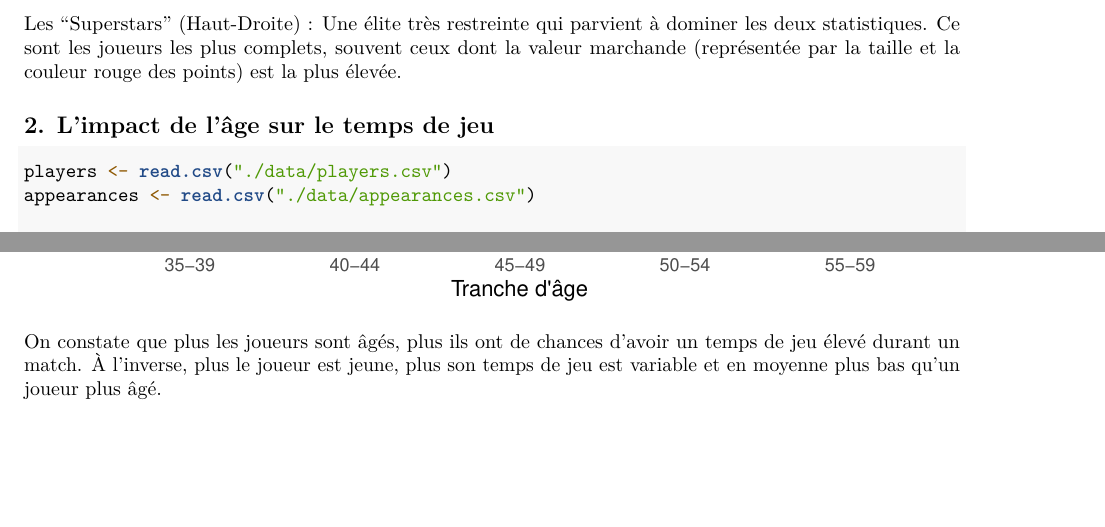
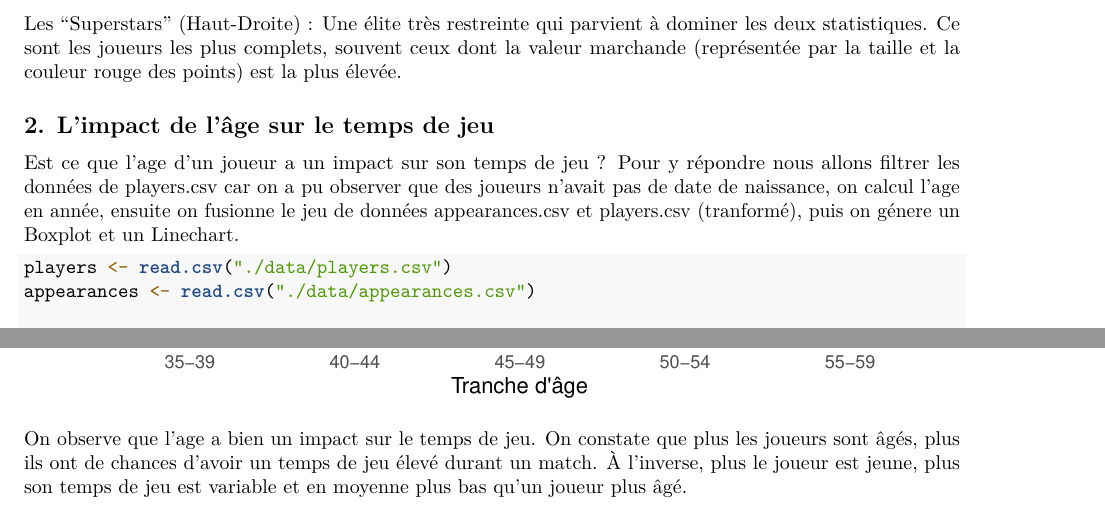
Before and after one commit to IF36-visualisation/projet-if36-p26-goat-simulator-2, an R Markdown document (rapport.rmd): two parts of pages 7 and 9 of 19, joined at a grey line, cut so that both start at the same text, the shorter picture padded with empty space. Rendered offline with R 4.5, knitr and Pandoc, then LaTeX, with nearby package versions.

Commit message:
ajout d'une intro à l'analyse 2- L'impact de l'âge sur le temps de jeu

````diff
--- a/rapport.rmd
+++ b/rapport.rmd
@@ -314,6 +314,7 @@ Les "Superstars" (Haut-Droite) : Une élite très restreinte qui parvient à dom
 
 
 ## 2. L'impact de l'âge sur le temps de jeu
+Est ce que l'age d'un joueur a un impact sur son temps de jeu ? Pour y répondre nous allons filtrer les données de players.csv car on a pu observer que des joueurs n'avait pas de date de naissance, on calcul l'age en année, ensuite on fusionne le jeu de données appearances.csv et players.csv (tranformé), puis on génere un Boxplot et un Linechart.
 ```{r}
 
 players <- read.csv("./data/players.csv")
@@ -363,7 +364,7 @@ ggplot(age_groups, aes(x = age_group, y = mean_minutes_played, group = 1)) +
 
 ```
 
-On constate que plus les joueurs sont âgés, plus ils ont de chances d'avoir un temps de jeu élevé durant un match. À l'inverse, plus le joueur est jeune, plus son temps de jeu est variable et en moyenne plus bas qu'un joueur plus âgé.
+On observe que l'age a bien un impact sur le temps de jeu. On constate que plus les joueurs sont âgés, plus ils ont de chances d'avoir un temps de jeu élevé durant un match. À l'inverse, plus le joueur est jeune, plus son temps de jeu est variable et en moyenne plus bas qu'un joueur plus âgé.
 
 ## 3. Discipline et agressivité par championnat
 
````
